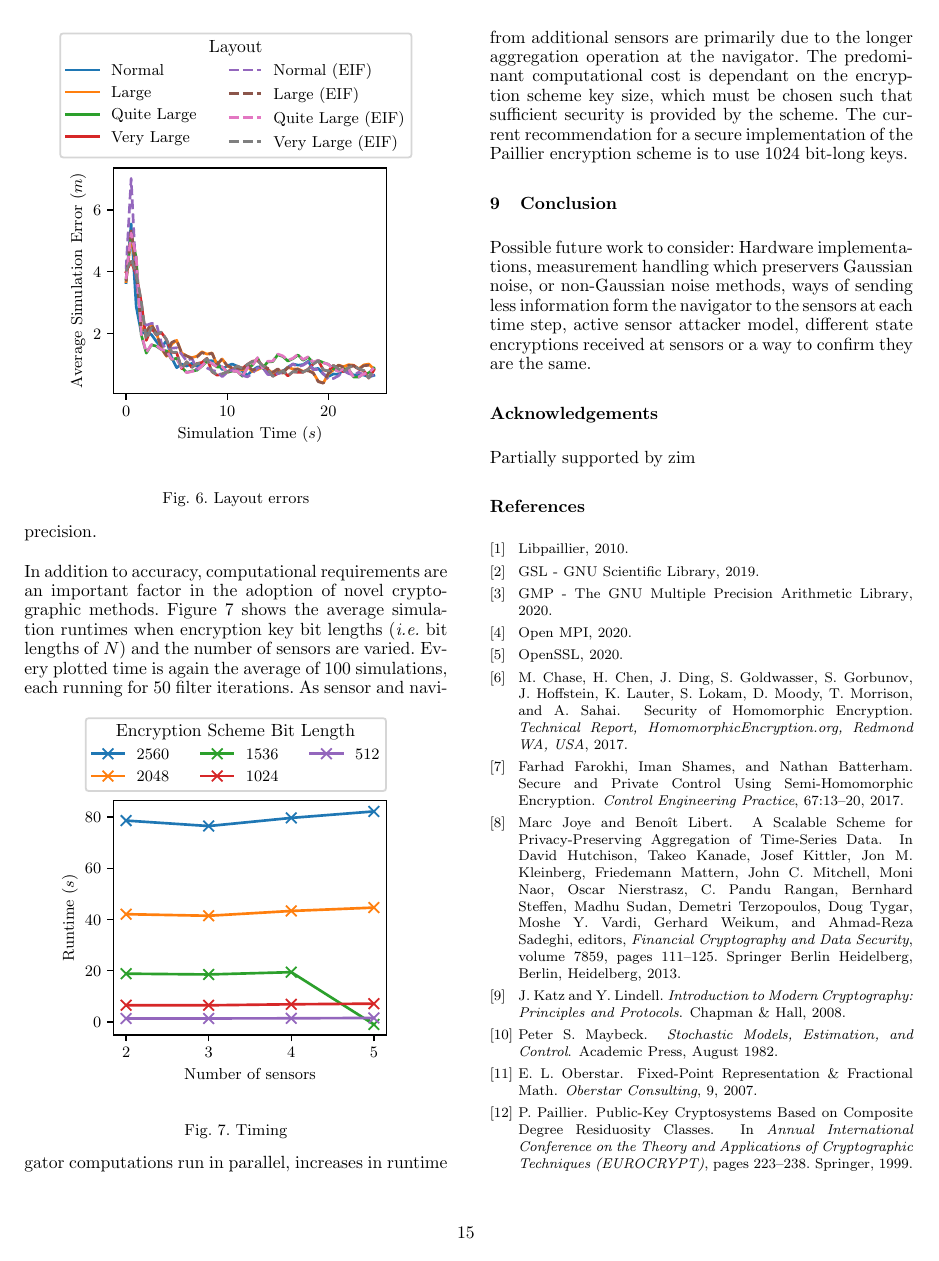
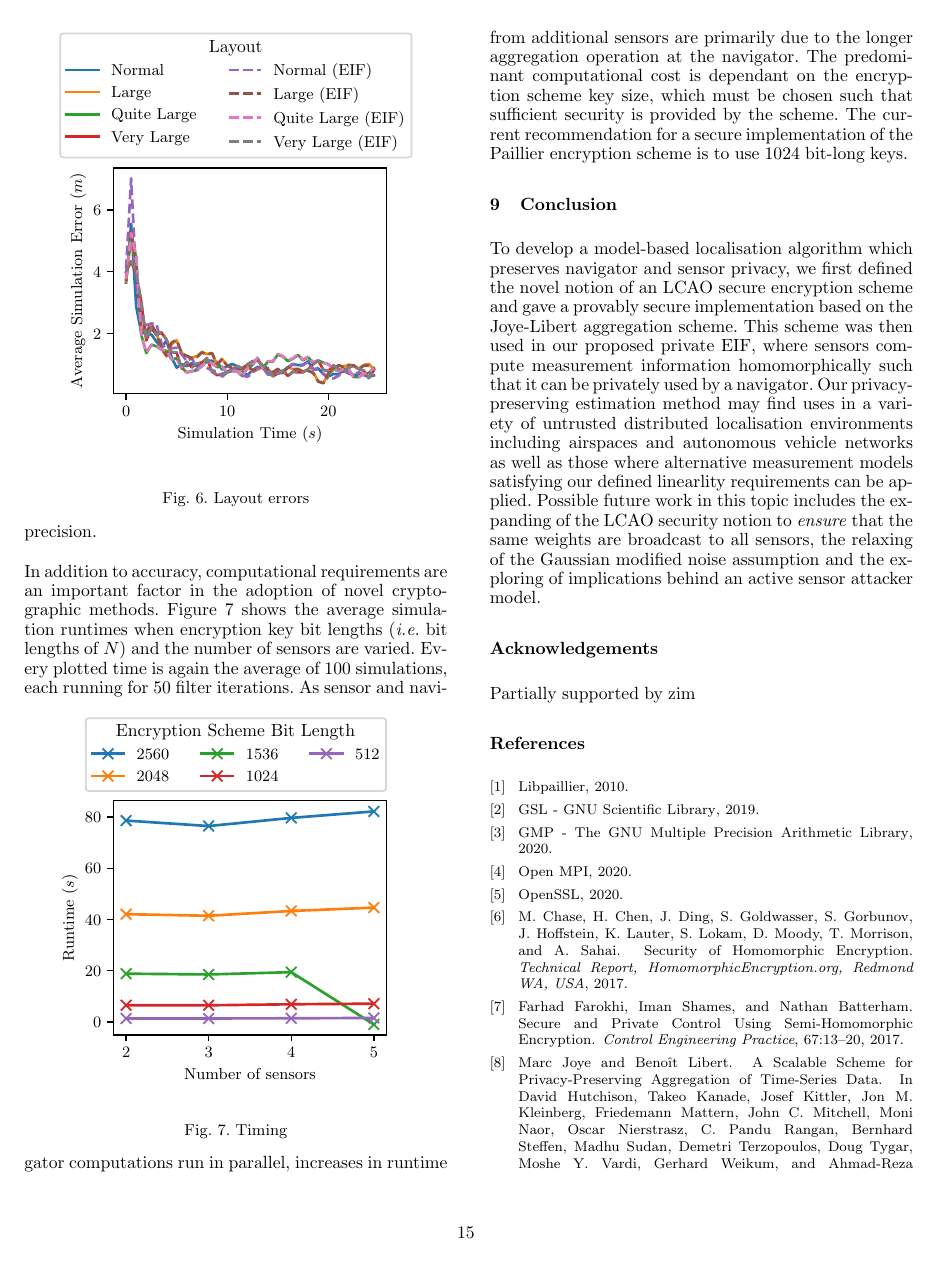
Before and after one commit to omubtcezq/PrivateEIFLocalisation, a LaTeX document (main.tex): page 15 of 16 before the commit and page 15 of 17 after it. Compiled offline with pdfLaTeX.

Commit message:
Added conclusion Removed template commented out code at the bottom

```diff
--- a/main.tex
+++ b/main.tex
@@ -1477,67 +1477,7 @@ As sensor and navigator computations run in parallel, increases in runtime from
 %
 
 \section{Conclusion} \label{sec:conclusion}
-Possible future work to consider: Hardware implementations, measurement handling which preservers Gaussian noise, or non-Gaussian noise methods, ways of sending less information form the navigator to the sensors at each time step, active sensor attacker model, different state encryptions received at sensors or a way to confirm they are the same.
-
-%---Rest is template---
-
-
-% \section{Introduction}
-% Video, patres conscripti, in me omnium vestrum ora atque oculos esse
-% conversos, video vos non solunn de vestro ac rei publicae, verum
-% etiam, si id depulsum sit, de meo periculo esse sollicitos. Est mihi
-% iucunda in malis et grata in dolore vestra erga me voluntas, sed eam,
-% per deos inmortales, deponite atque obliti salutis meae de vobis ac
-% de vestris liberis cogitate. Mihi si haec condicio consulatus data
-% est, ut omnis acerbitates, onunis dolores cruciatusque perferrem,
-% feram non solum fortiter, verum etiam lubenter, dum modo meis
-% laboribus vobis populoque Romano dignitas salusque pariatur.
-
-% \begin{figure}
-% \begin{center}
-% \includegraphics[height=4cm]{jcaesar.eps}    % The printed column
-% \caption{Gaius Julius Caesar, 100--44 B.C.}  % width is 8.4 cm.
-% \label{fig1}                                 % Size the figures
-% \end{center}                                 % accordingly.
-% \end{figure}
-
-% % OR
-
-% %\begin{figure}
-% %\begin{center}
-% %\epsfig{file=jcaesar,width=7cm}
-% %\caption{Gaius Julius Caesar, 100--44 B.C.}
-% %\label{fig1}
-% %\end{center}
-% %\end{figure}
-
-
-% \subsection{A subsection}
-% Marcus Tullius Cicero, 106--43 B.C. was a Roman statesman, orator,
-% and philosopher.  A major figure in the last years of the Republic,
-% he is best known for his orations against Catiline\footnote{
-% This footnote should be very brief.}
-% and for his mastery of Latin prose \cite{Heritage:92}. He was a
-% contemporary of Julius Caesar (Fig.~\ref{fig1}).
-
-% \section{The argument}
-% Some words might be appropriate describing equation~(\ref{e1}), if
-% we had but time and space enough.
-% \begin{equation} \label{e1}
-% {{\partial F}\over {\partial t}} =
-% D{{\partial^2 F}\over {\partial x^2}}.
-% \end{equation}
-% See \cite{Abl:56}, \cite{AbTaRu:54}, \cite{Keo:58} and
-% \cite{Pow:85}.
-% This equation goes far beyond the celebrated theorem ascribed to the great
-% Pythagoras by his followers.
-% \begin{thm}
-% The square of the length of the hypotenuse of a right triangle equals the sum of the squares
-% of the lengths of the other two sides.
-% \end{thm}
-% \section{Epilogue}
-% A word or two to conclude, and this even includes some inline
-% maths:  $R(x,t)\sim t^{-\beta}g(x/t^\alpha)\exp(-|x|/t^\alpha)$.
+To develop a model-based localisation algorithm which preserves navigator and sensor privacy, we first defined the novel notion of an LCAO secure encryption scheme and gave a provably secure implementation based on the Joye-Libert aggregation scheme. This scheme was then used in our proposed private EIF, where sensors compute measurement information homomorphically such that it can be privately used by a navigator. Our privacy-preserving estimation method may find uses in a variety of untrusted distributed localisation environments including airspaces and autonomous vehicle networks as well as those where alternative measurement models satisfying our defined linearlity requirements can be applied. Possible future work in this topic includes the expanding of the LCAO security notion to \textit{ensure} that the same weights are broadcast to all sensors, the relaxing of the Gaussian modified noise assumption and the exploring of implications behind an active sensor attacker model.
 
 % Place acknowledgements
 % here.
```
Also changed, not shown: main.pdf, main.tex (30 more changed lines).
